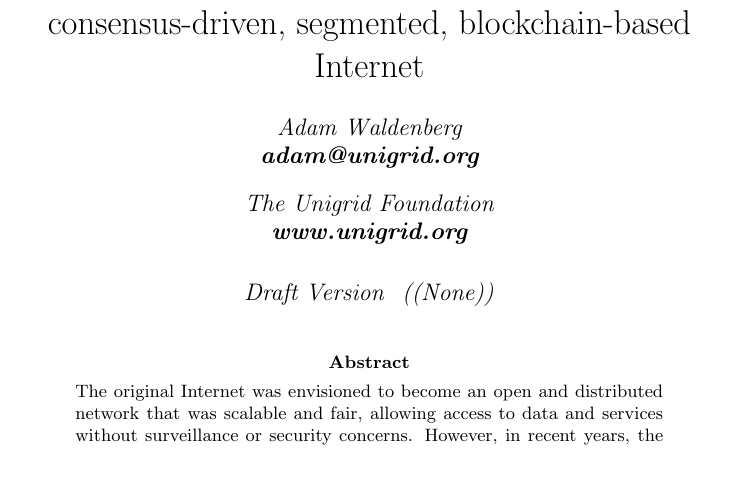
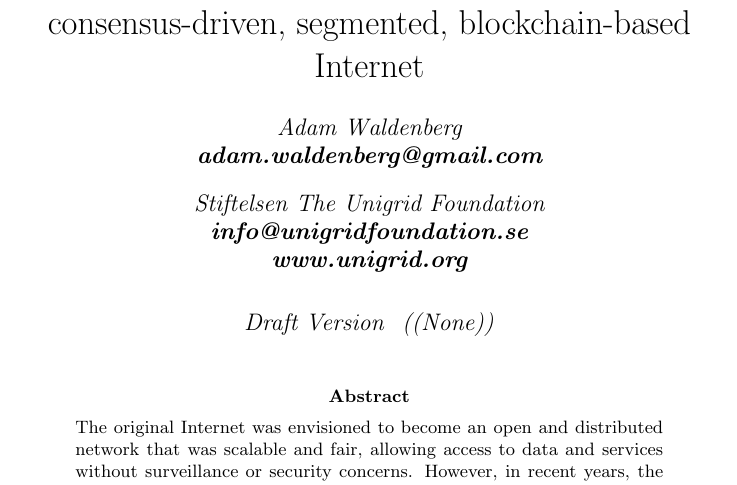
Before and after one commit to unigrid-project/documentation-white-paper, a LaTeX paper (unigrid-whitepaper.tex): part of page 1 of 27 before the commit and part of page 1 of 28 after it, cut so that both start at the same text. Compiled offline with pdfLaTeX.

Commit message:
Update author email and foundation name
Use the full legal name of the foundation and extend the copyright
years to 2021-2022.

```diff
--- a/unigrid-whitepaper.tex
+++ b/unigrid-whitepaper.tex
@@ -19,7 +19,7 @@
 \usetikzlibrary{shapes.geometric,positioning}
 \usetikzlibrary{shapes}
 \usepackage[pdftex,
-    pdfauthor={Adam Waldenberg, The Unigrid Foundation},
+    pdfauthor={Adam Waldenberg, Stiftelsen The Unigrid Foundation},
     pdftitle={Unigrid: A foundation for a decentralized, consensus-driven, segmented, blockchain-based Internet},
     pdfsubject={White Paper},
     pdfkeywords={blockchain;internet;bitcoin;unigrid;sharding;segmentation;consensus;decentralized;governance;gridnode},
@@ -36,8 +36,8 @@
 \let\oldhref\href
 \renewcommand{\href}[2]{\oldhref{#1}{\bfseries#2}}
 \hypersetup{colorlinks = true, urlcolor = black, citecolor = black, linkcolor = black}
-\author{\textit{Adam Waldenberg\\\href{mailto:adam@unigrid.org}{adam@unigrid.org}}}
-\affil{The Unigrid Foundation\\\href{http://www.unigrid.org}{www.unigrid.org}}
+\author{\textit{Adam Waldenberg\\\href{mailto:adam.waldenberg@gmail.com}{adam.waldenberg@gmail.com}}}
+\affil{Stiftelsen The Unigrid Foundation\\\href{mailto:info@unigridfoundation.se}{info@unigridfoundation.se}\\\href{http://www.unigrid.org}{www.unigrid.org}}
 \title{Unigrid: A foundation for a decentralized, consensus-driven, segmented, blockchain-based Internet}
 \date{\emph{Draft Version \gitRel\hspace{5pt}(\gitCommitterDate)}}
 \renewcommand*{\glstextformat}[1]{\textcolor{black}{\textit{#1}}}
```
Also changed, not shown: README.md, 1 other file.
